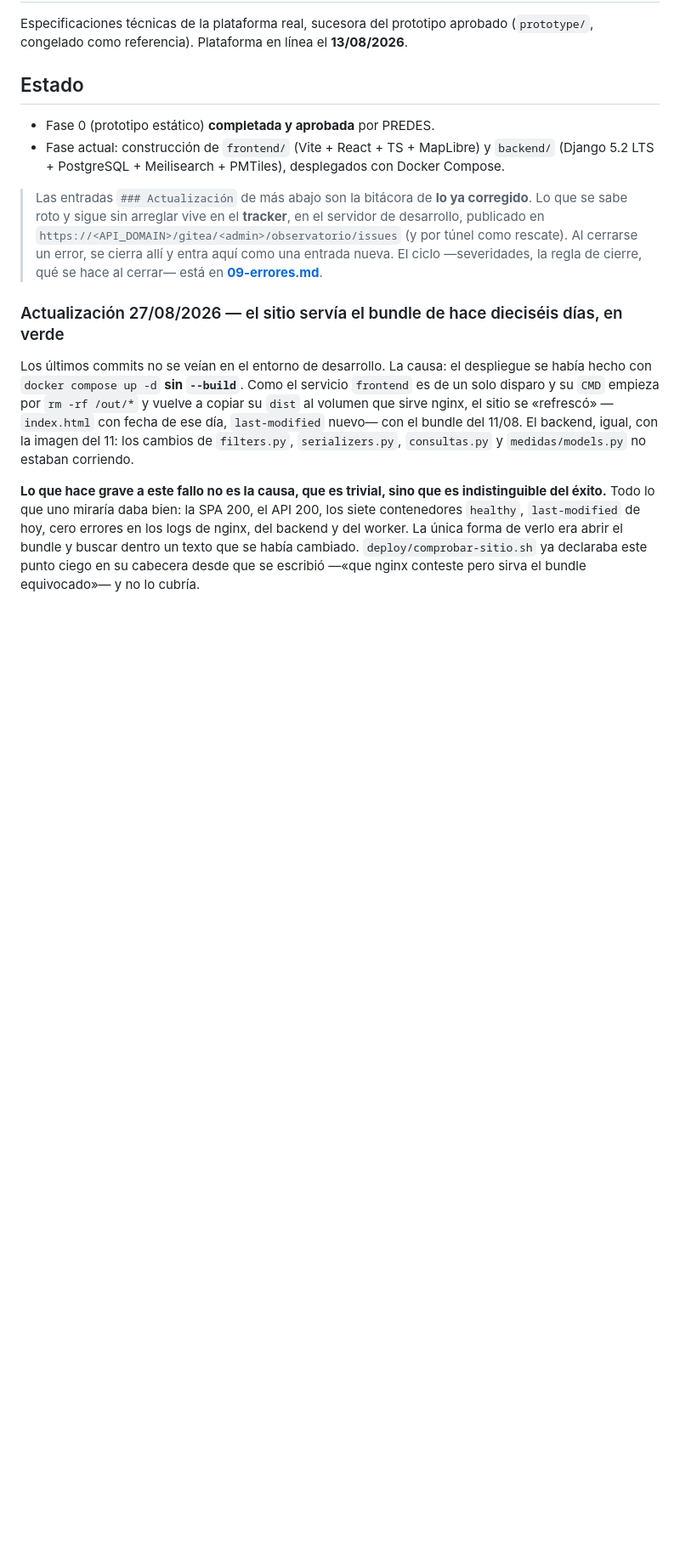
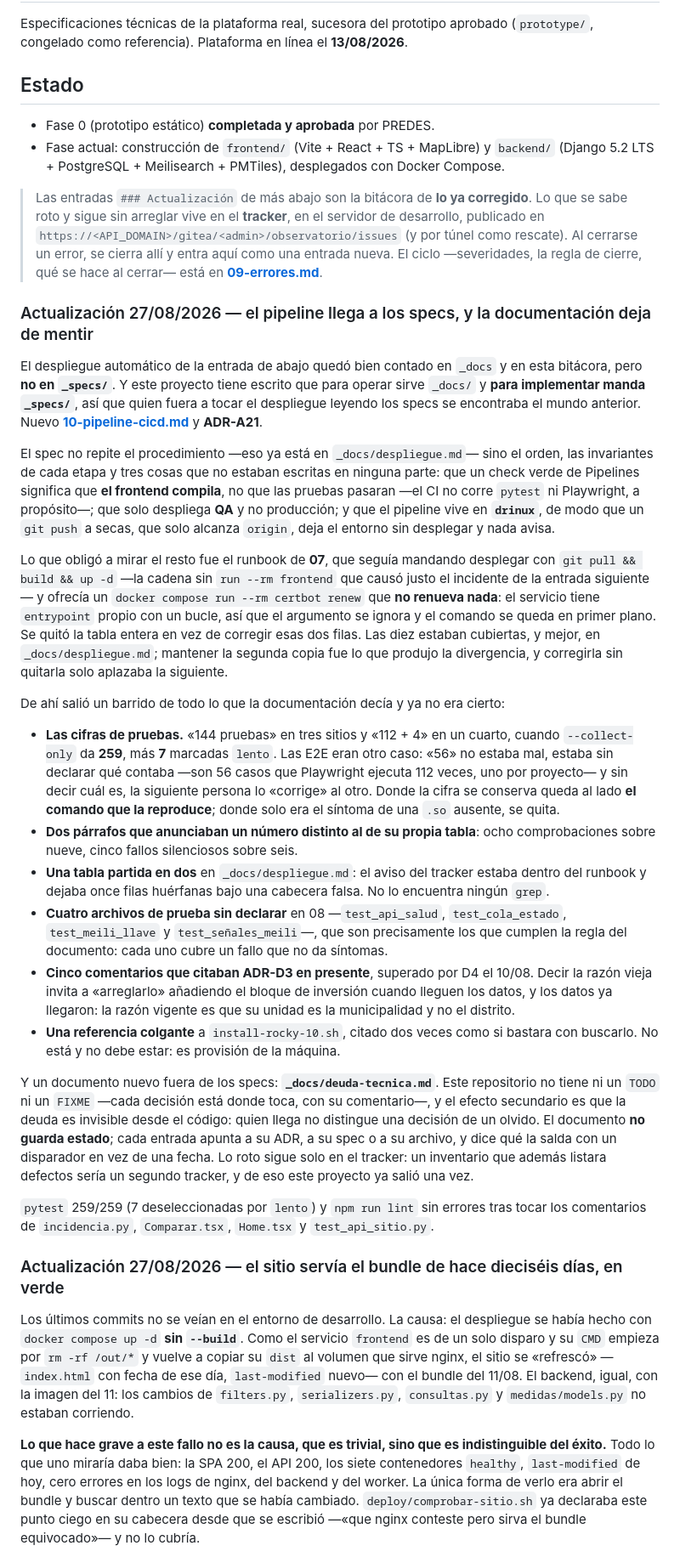
Before and after one commit to luis-huacho/Observatorio-Kawsaypacha, a Markdown page: _specs/README.md, the part around the change. Shown at 85% size. GitHub-like rendering; blank space fills up the shorter version.

Commit message:
Anotar en la bitácora el pipeline escrito y la deuda inventariada
Cierra la rama con lo que exige el ciclo: lo corregido entra aquí como entrada
nueva, arriba del todo. Cuenta por qué el runbook de 07 tuvo que salir entero
en vez de arreglarse por filas, y deja constancia del barrido de cifras — con
la razón, que es lo que impide la reincidencia: una cifra escrita a mano y sin
el comando que la reproduce no da ningún síntoma cuando deja de ser cierta.

Claude-Session: https://claude.ai/code/session_017CFhXTRB32baQ2n6K7aQYp

```diff
--- a/_specs/README.md
+++ b/_specs/README.md
@@ -12,6 +12,59 @@ Especificaciones técnicas de la plataforma real, sucesora del prototipo aprobad
 > `https://<API_DOMAIN>/gitea/<admin>/observatorio/issues` (y por túnel como rescate). Al cerrarse un
 > error, se cierra allí y entra aquí como una entrada nueva. El ciclo —severidades, la regla de
 > cierre, qué se hace al cerrar— está en **[09-errores.md](09-errores.md)**.
+
+### Actualización 27/08/2026 — el pipeline llega a los specs, y la documentación deja de mentir
+
+El despliegue automático de la entrada de abajo quedó bien contado en `_docs` y en esta bitácora,
+pero **no en `_specs/`**. Y este proyecto tiene escrito que para operar sirve `_docs/` y **para
+implementar manda `_specs/`**, así que quien fuera a tocar el despliegue leyendo los specs se
+encontraba el mundo anterior. Nuevo **[10-pipeline-cicd.md](10-pipeline-cicd.md)** y **ADR-A21**.
+
+El spec no repite el procedimiento —eso ya está en `_docs/despliegue.md`— sino el orden, las
+invariantes de cada etapa y tres cosas que no estaban escritas en ninguna parte: que un check verde
+de Pipelines significa que **el frontend compila**, no que las pruebas pasaran —el CI no corre
+`pytest` ni Playwright, a propósito—; que solo despliega **QA** y no producción; y que el pipeline
+vive en **`drinux`**, de modo que un `git push` a secas, que solo alcanza `origin`, deja el entorno
+sin desplegar y nada avisa.
+
+Lo que obligó a mirar el resto fue el runbook de **07**, que seguía mandando desplegar con
+`git pull && build && up -d` —la cadena sin `run --rm frontend` que causó justo el incidente de la
+entrada siguiente— y ofrecía un `docker compose run --rm certbot renew` que **no renueva nada**: el
+servicio tiene `entrypoint` propio con un bucle, así que el argumento se ignora y el comando se
+queda en primer plano. Se quitó la tabla entera en vez de corregir esas dos filas. Las diez estaban
+cubiertas, y mejor, en `_docs/despliegue.md`; mantener la segunda copia fue lo que produjo la
+divergencia, y corregirla sin quitarla solo aplazaba la siguiente.
+
+De ahí salió un barrido de todo lo que la documentación decía y ya no era cierto:
+
+- **Las cifras de pruebas.** «144 pruebas» en tres sitios y «112 + 4» en un cuarto, cuando
+  `--collect-only` da **259**, más **7** marcadas `lento`. Las E2E eran otro caso: «56» no estaba
+  mal, estaba sin declarar qué contaba —son 56 casos que Playwright ejecuta 112 veces, uno por
+  proyecto— y sin decir cuál es, la siguiente persona lo «corrige» al otro. Donde la cifra se
+  conserva queda al lado **el comando que la reproduce**; donde solo era el síntoma de una `.so`
+  ausente, se quita.
+- **Dos párrafos que anunciaban un número distinto al de su propia tabla**: ocho comprobaciones
+  sobre nueve, cinco fallos silenciosos sobre seis.
+- **Una tabla partida en dos** en `_docs/despliegue.md`: el aviso del tracker estaba dentro del
+  runbook y dejaba once filas huérfanas bajo una cabecera falsa. No lo encuentra ningún `grep`.
+- **Cuatro archivos de prueba sin declarar** en 08 —`test_api_salud`, `test_cola_estado`,
+  `test_meili_llave` y `test_señales_meili`—, que son precisamente los que cumplen la regla del
+  documento: cada uno cubre un fallo que no da síntomas.
+- **Cinco comentarios que citaban ADR-D3 en presente**, superado por D4 el 10/08. Decir la razón
+  vieja invita a «arreglarlo» añadiendo el bloque de inversión cuando lleguen los datos, y los datos
+  ya llegaron: la razón vigente es que su unidad es la municipalidad y no el distrito.
+- **Una referencia colgante** a `install-rocky-10.sh`, citado dos veces como si bastara con buscarlo.
+  No está y no debe estar: es provisión de la máquina.
+
+Y un documento nuevo fuera de los specs: **`_docs/deuda-tecnica.md`**. Este repositorio no tiene ni
+un `TODO` ni un `FIXME` —cada decisión está donde toca, con su comentario—, y el efecto secundario es
+que la deuda es invisible desde el código: quien llega no distingue una decisión de un olvido. El
+documento **no guarda estado**; cada entrada apunta a su ADR, a su spec o a su archivo, y dice qué la
+salda con un disparador en vez de una fecha. Lo roto sigue solo en el tracker: un inventario que
+además listara defectos sería un segundo tracker, y de eso este proyecto ya salió una vez.
+
+`pytest` 259/259 (7 deseleccionadas por `lento`) y `npm run lint` sin errores tras tocar los
+comentarios de `incidencia.py`, `Comparar.tsx`, `Home.tsx` y `test_api_sitio.py`.
 
 ### Actualización 27/08/2026 — el sitio servía el bundle de hace dieciséis días, en verde
 
```
